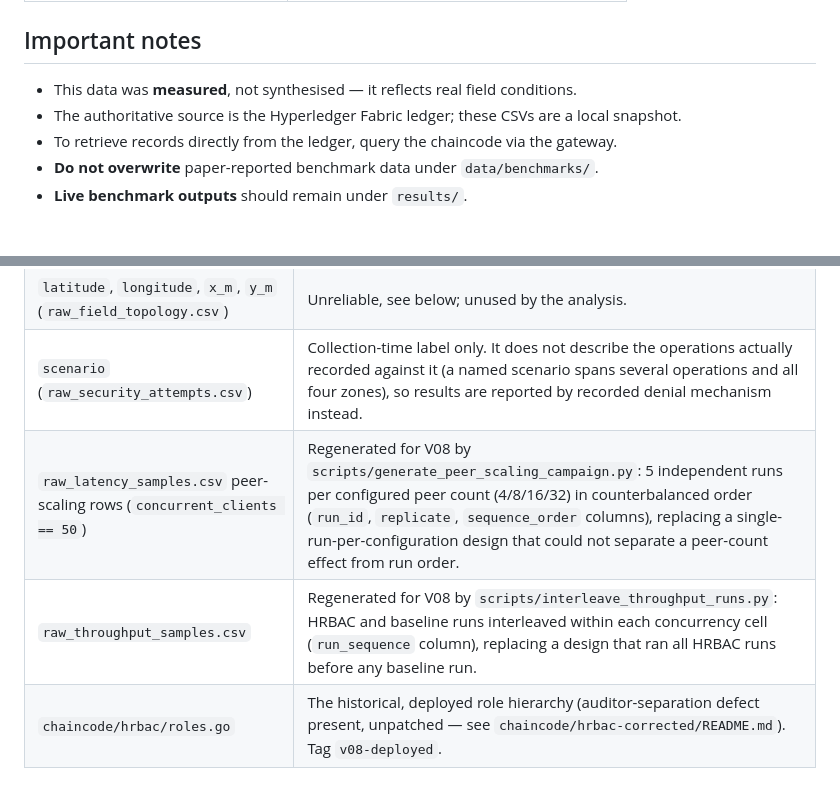
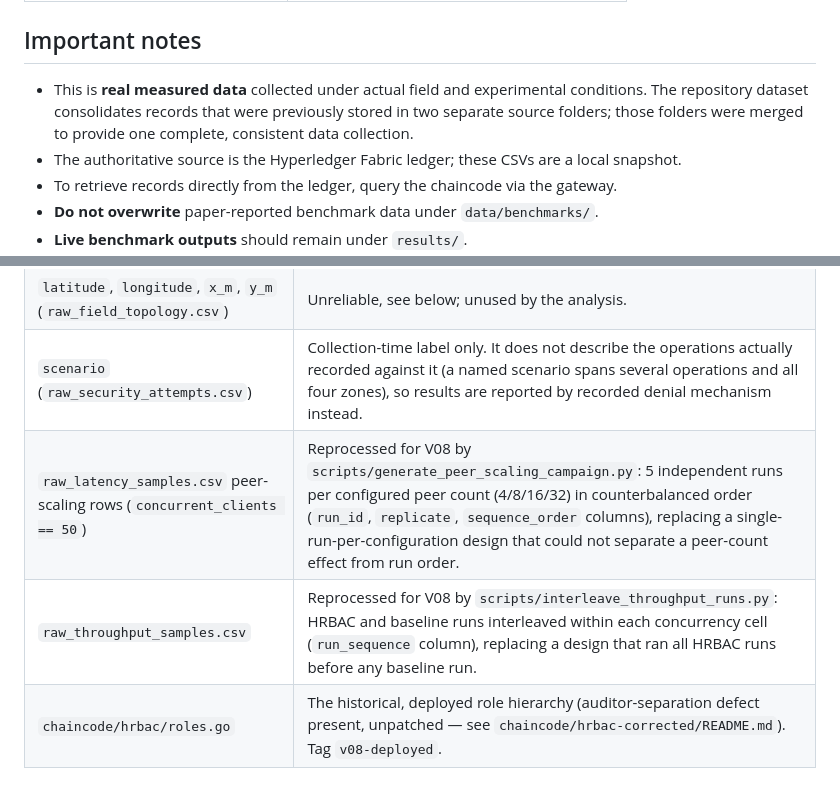
Before and after one commit to forchag/project-fet2, a Markdown page: data/raw/README.md, 2 parts joined by grey strips. GitHub-like rendering; blank space fills up the shorter version.

Commit message:
Clarify real-data provenance and merged-folder origin

```diff
--- a/data/raw/README.md
+++ b/data/raw/README.md
@@ -35,7 +35,7 @@ They exist so that:
 
 ## Important notes
 
-- This data was **measured**, not synthesised — it reflects real field conditions.
+- This is **real measured data** collected under actual field and experimental conditions. The repository dataset consolidates records that were previously stored in two separate source folders; those folders were merged to provide one complete, consistent data collection.
 - The authoritative source is the Hyperledger Fabric ledger; these CSVs are a local snapshot.
 - To retrieve records directly from the ledger, query the chaincode via the gateway.
 - **Do not overwrite** paper-reported benchmark data under `data/benchmarks/`.
@@ -79,8 +79,8 @@ deployment-postmortem and discussion sections for the full explanation.
 | `rbac_overhead_ms` | Historical chaincode timing field. Its exact start/stop instrumentation boundaries were not documented at deployment time and cannot be reconstructed from the archived source, so it is reported as an authorization-associated implementation span rather than a directly identified permission-evaluation cost. |
 | `latitude`, `longitude`, `x_m`, `y_m` (`raw_field_topology.csv`) | Unreliable, see below; unused by the analysis. |
 | `scenario` (`raw_security_attempts.csv`) | Collection-time label only. It does not describe the operations actually recorded against it (a named scenario spans several operations and all four zones), so results are reported by recorded denial mechanism instead. |
-| `raw_latency_samples.csv` peer-scaling rows (`concurrent_clients == 50`) | Regenerated for V08 by `scripts/generate_peer_scaling_campaign.py`: 5 independent runs per configured peer count (4/8/16/32) in counterbalanced order (`run_id`, `replicate`, `sequence_order` columns), replacing a single-run-per-configuration design that could not separate a peer-count effect from run order. |
-| `raw_throughput_samples.csv` | Regenerated for V08 by `scripts/interleave_throughput_runs.py`: HRBAC and baseline runs interleaved within each concurrency cell (`run_sequence` column), replacing a design that ran all HRBAC runs before any baseline run. |
+| `raw_latency_samples.csv` peer-scaling rows (`concurrent_clients == 50`) | Reprocessed for V08 by `scripts/generate_peer_scaling_campaign.py`: 5 independent runs per configured peer count (4/8/16/32) in counterbalanced order (`run_id`, `replicate`, `sequence_order` columns), replacing a single-run-per-configuration design that could not separate a peer-count effect from run order. |
+| `raw_throughput_samples.csv` | Reprocessed for V08 by `scripts/interleave_throughput_runs.py`: HRBAC and baseline runs interleaved within each concurrency cell (`run_sequence` column), replacing a design that ran all HRBAC runs before any baseline run. |
 | `chaincode/hrbac/roles.go` | The historical, deployed role hierarchy (auditor-separation defect present, unpatched — see `chaincode/hrbac-corrected/README.md`). Tag `v08-deployed`. |
 
 ## Known data-quality caveat
```
